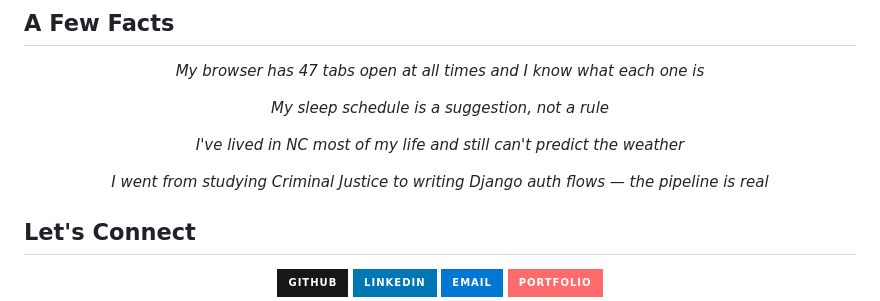
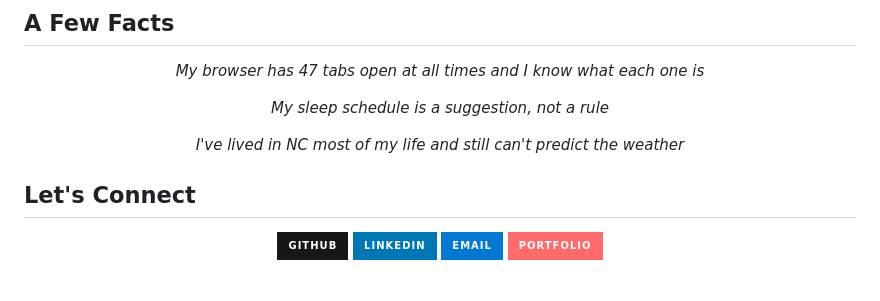
Before and after one commit to HayleeSophia77/HayleeSophia77, a Markdown page: README.md, the part around the change. Rendered like a GitHub page; badges without logos; blank space fills up the shorter version.

```diff
--- a/README.md
+++ b/README.md
@@ -75,8 +75,6 @@ Right now I'm wrapping up a Django web app capstone called StudyStream with a 4-
 
 *I've lived in NC most of my life and still can't predict the weather*
 
-*I went from studying Criminal Justice to writing Django auth flows — the pipeline is real*
-
 </div>
 
 ## Let's Connect
```
